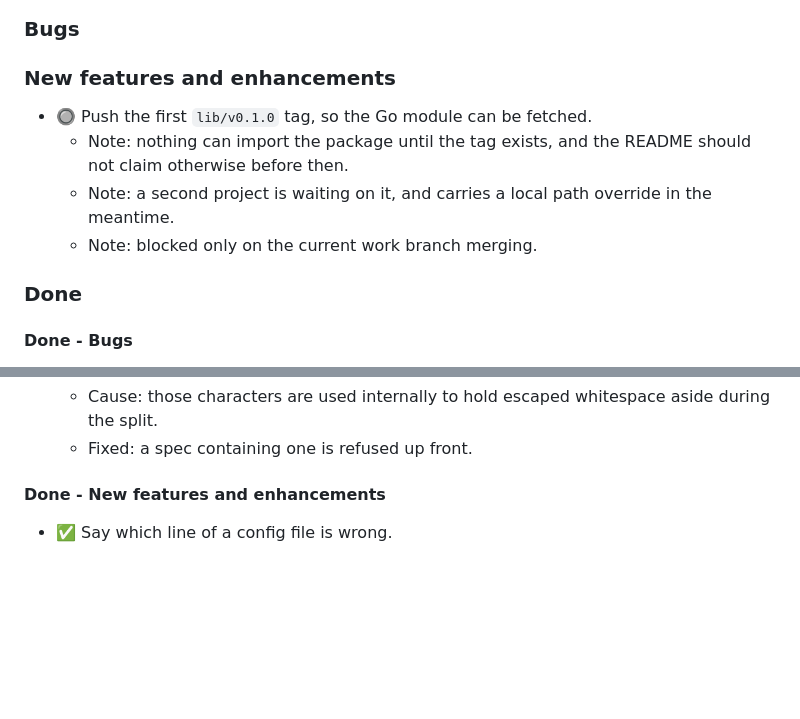
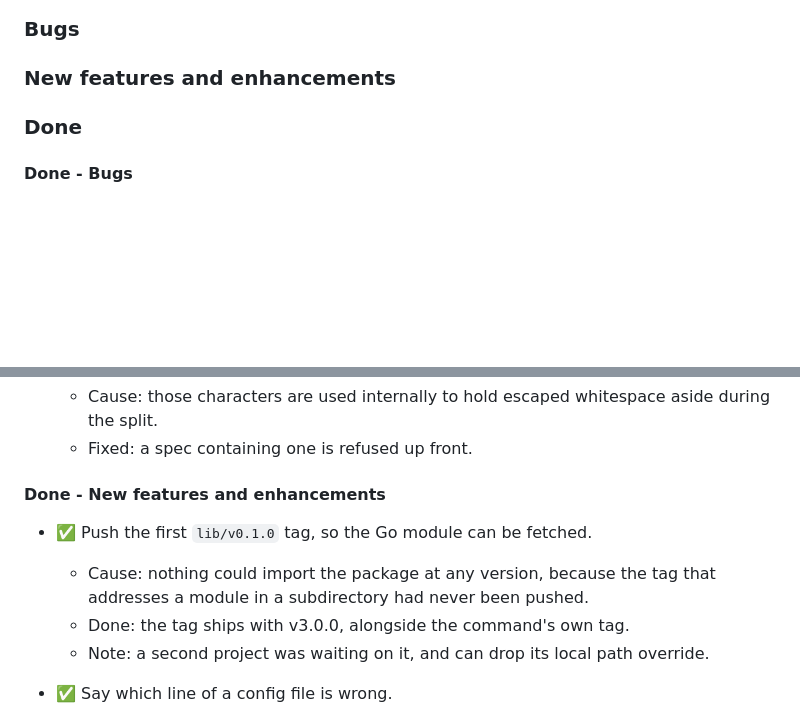
Before and after one commit to jim-collier/convert-base-v2, a Markdown page: project/backlog.md, 2 parts joined by grey strips. Rendered like a GitHub page; blank space fills up the shorter version.

Commit message:
Release prep

```diff
--- a/project/backlog.md
+++ b/project/backlog.md
@@ -47,11 +47,6 @@ Sub-bullets can be prefaced with a short tag so the note's role is clear at a gl
 ### Bugs
 
 ### New features and enhancements
-
-- 🔘 Push the first `lib/v0.1.0` tag, so the Go module can be fetched.
-	- Note: nothing can import the package until the tag exists, and the README should not claim otherwise before then.
-	- Note: a second project is waiting on it, and carries a local path override in the meantime.
-	- Note: blocked only on the current work branch merging.
 
 ### Done
 
@@ -155,6 +150,11 @@ Sub-bullets can be prefaced with a short tag so the note's role is clear at a gl
 	- Fixed: a spec containing one is refused up front.
 
 #### Done - New features and enhancements
+
+- ✅ Push the first `lib/v0.1.0` tag, so the Go module can be fetched.
+	- Cause: nothing could import the package at any version, because the tag that addresses a module in a subdirectory had never been pushed.
+	- Done: the tag ships with v3.0.0, alongside the command's own tag.
+	- Note: a second project was waiting on it, and can drop its local path override.
 
 - ✅ Say which line of a config file is wrong.
 	- Cause: every complaint named the base and the field but not the line, so a long file had to be read through to find it. The parser could not place a field written twice, which is the mistake that most wants a line.
```
Also changed, not shown: README.md (+0 -2 lines), changelog.md (+1 -1 lines).
